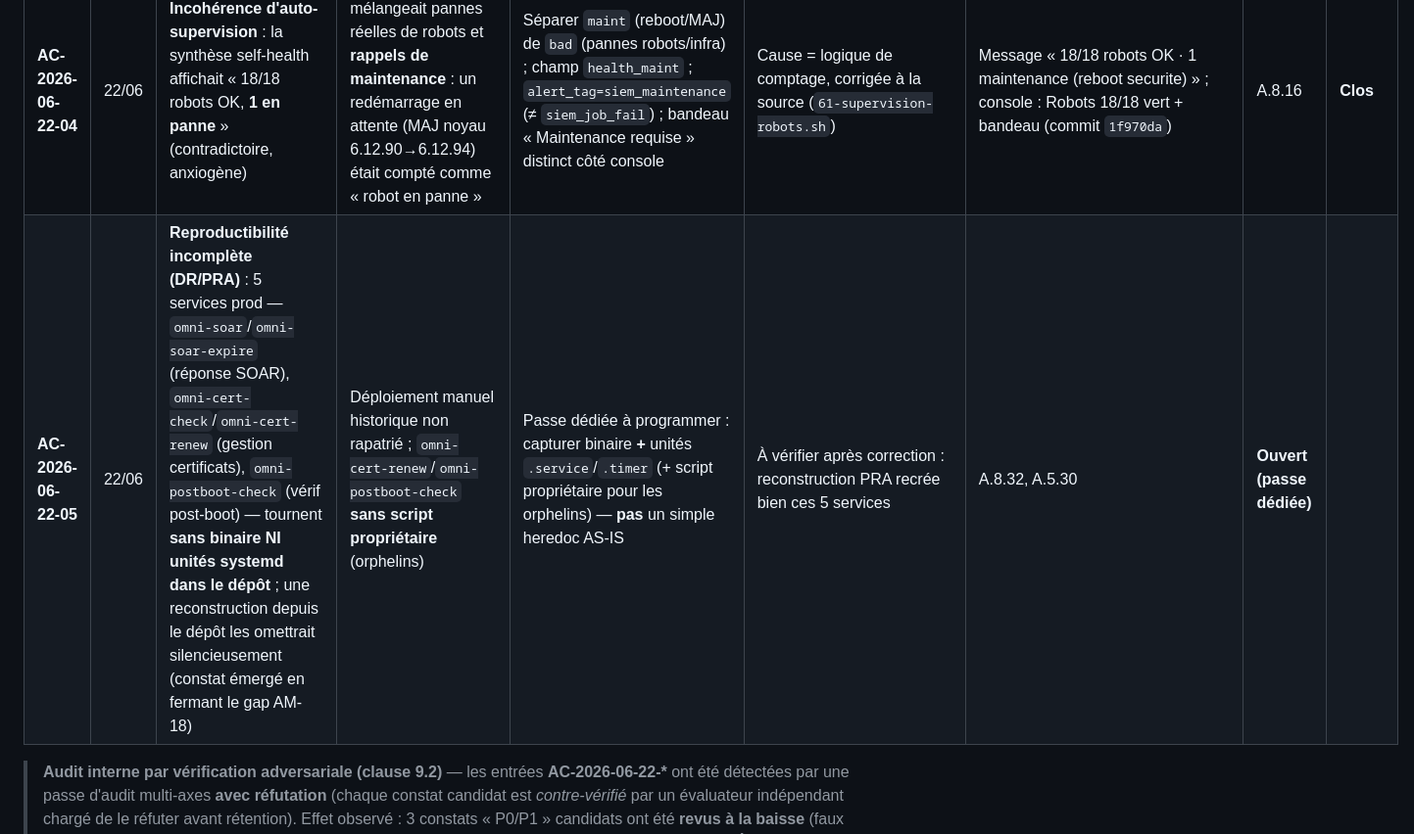
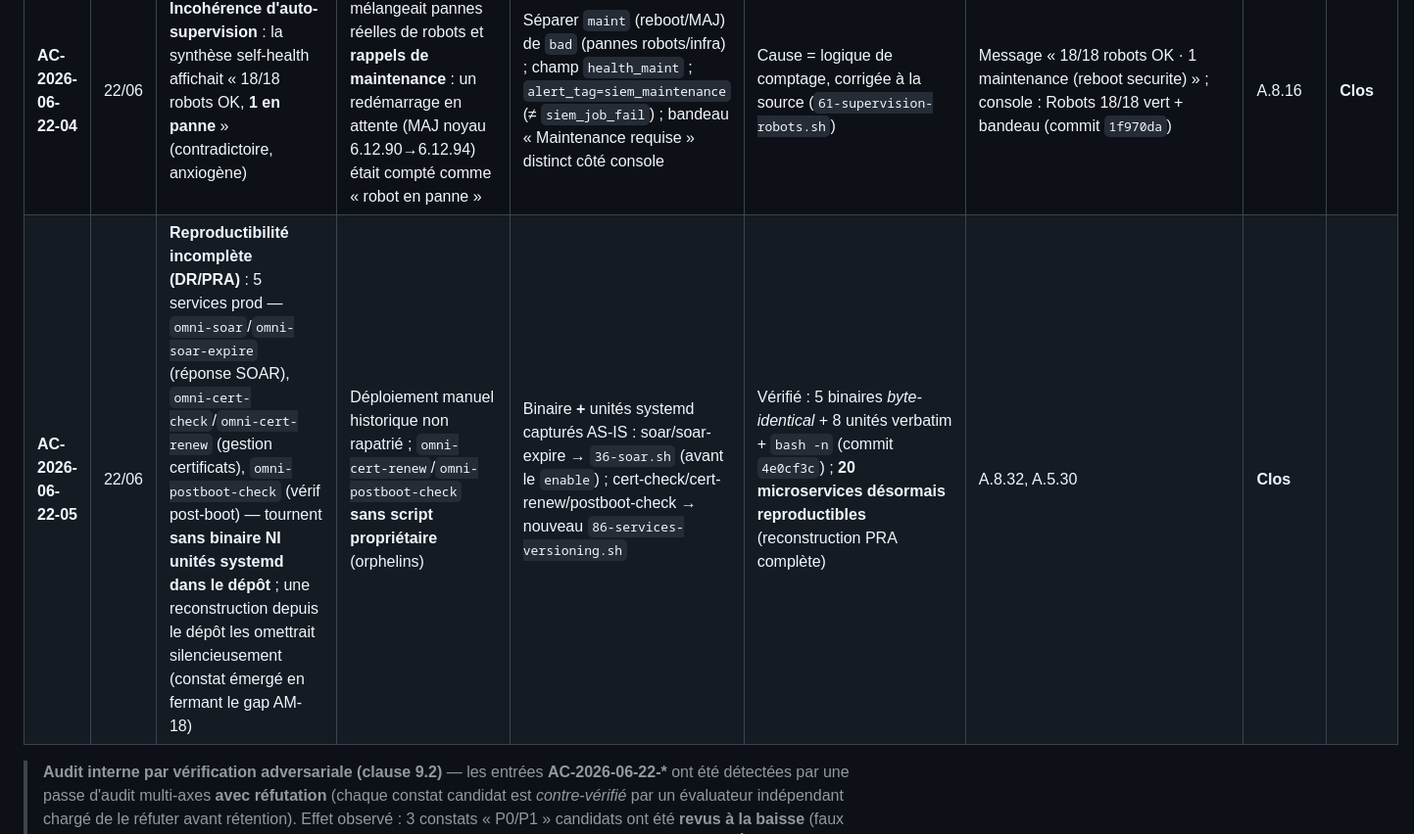
Before and after one commit to jmorin-info/omnitech-siem-setup, a Markdown page: docs/REGISTRE-AMELIORATION-CONTINUE.md, the part around the change. Shown at 98% size. GitHub-like rendering.

Commit message:
ISO : AC-05 clos (20 microservices reproductibles, PRA complet)

```diff
--- a/docs/REGISTRE-AMELIORATION-CONTINUE.md
+++ b/docs/REGISTRE-AMELIORATION-CONTINUE.md
@@ -23,7 +23,7 @@
 | **AC-2026-06-22-02** | 22/06 | **Allowlist FP inopérante** : table de lookup `omni-fp-allowlist` **vide** (moitié « lookup » de l'anti-FP morte ; filet `contains()` intact) | Graylog `CSVFileDataAdapter` **rejette tout le fichier** si une ligne n'a pas 2 colonnes ; les lignes de commentaire `#` (1 colonne) cassaient le CSV | Livrer un CSV **filtré** (en-tête + données), commentaires conservés en source | Filtrage **intégré au script `81`** (anti-récidive au prochain provisioning) | Lookup résout en live (`winlogbeat`→…, `adobeupdateservice`/`f5vpncleanup` OK ; reload adaptateur ~16 s) (commit `1a6acdf`) | A.8.16 | **Clos** |
 | **AC-2026-06-22-03** | 22/06 | **Robustesse en mode dégradé** : `oms-ml` levait `ValueError` (au lieu du skip prévu) si OpenSearch injoignable ; `oms-xdr` pouvait planter tout un cycle sur une sévérité inconnue, et **masquait silencieusement** les règles dépendant d'un signal en échec | (ml) chemin d'erreur renvoyant un 3-uplet pour 4 valeurs déballées ; (xdr) `KeyError` sur accès direct au dict de sévérité ; signal en échec == ensemble vide indistinguable | (ml) 4-uplet ; (xdr) `.get()` défensif + **émission d'un événement `xdr_health`** quand un signal échoue (perte de couverture rendue visible) | Tripwire interne : la dégradation alimente désormais le SIEM (`event_source=xdr_health`) au lieu d'être muette | `py_compile` + 24 tests verts (commit `12eae92`) | A.8.16 | **Clos** |
 | **AC-2026-06-22-04** | 22/06 | **Incohérence d'auto-supervision** : la synthèse self-health affichait « 18/18 robots OK, **1 en panne** » (contradictoire, anxiogène) | Le compteur `bad` mélangeait pannes réelles de robots et **rappels de maintenance** : un redémarrage en attente (MAJ noyau 6.12.90→6.12.94) était compté comme « robot en panne » | Séparer `maint` (reboot/MAJ) de `bad` (pannes robots/infra) ; champ `health_maint` ; `alert_tag=siem_maintenance` (≠ `siem_job_fail`) ; bandeau « Maintenance requise » distinct côté console | Cause = logique de comptage, corrigée à la source (`61-supervision-robots.sh`) | Message « 18/18 robots OK · 1 maintenance (reboot securite) » ; console : Robots 18/18 vert + bandeau (commit `1f970da`) | A.8.16 | **Clos** |
-| **AC-2026-06-22-05** | 22/06 | **Reproductibilité incomplète (DR/PRA)** : 5 services prod — `omni-soar`/`omni-soar-expire` (réponse SOAR), `omni-cert-check`/`omni-cert-renew` (gestion certificats), `omni-postboot-check` (vérif post‑boot) — tournent **sans binaire NI unités systemd dans le dépôt** ; une reconstruction depuis le dépôt les omettrait silencieusement (constat émergé en fermant le gap AM-18) | Déploiement manuel historique non rapatrié ; `omni-cert-renew`/`omni-postboot-check` **sans script propriétaire** (orphelins) | Passe dédiée à programmer : capturer binaire **+** unités `.service`/`.timer` (+ script propriétaire pour les orphelins) — **pas** un simple heredoc AS-IS | À vérifier après correction : reconstruction PRA recrée bien ces 5 services | A.8.32, A.5.30 | **Ouvert (passe dédiée)** |
+| **AC-2026-06-22-05** | 22/06 | **Reproductibilité incomplète (DR/PRA)** : 5 services prod — `omni-soar`/`omni-soar-expire` (réponse SOAR), `omni-cert-check`/`omni-cert-renew` (gestion certificats), `omni-postboot-check` (vérif post‑boot) — tournent **sans binaire NI unités systemd dans le dépôt** ; une reconstruction depuis le dépôt les omettrait silencieusement (constat émergé en fermant le gap AM-18) | Déploiement manuel historique non rapatrié ; `omni-cert-renew`/`omni-postboot-check` **sans script propriétaire** (orphelins) | Binaire **+** unités systemd capturés AS-IS : soar/soar-expire → `36-soar.sh` (avant le `enable`) ; cert-check/cert-renew/postboot-check → nouveau `86-services-versioning.sh` | Vérifié : 5 binaires *byte-identical* + 8 unités verbatim + `bash -n` (commit `4e0cf3c`) ; **20 microservices désormais reproductibles** (reconstruction PRA complète) | A.8.32, A.5.30 | **Clos** |
 
 > **Audit interne par vérification adversariale (clause 9.2)** — les entrées **AC-2026-06-22-\*** ont été détectées par une passe d'audit multi-axes **avec réfutation** (chaque constat candidat est *contre-vérifié* par un évaluateur indépendant chargé de le réfuter avant rétention). Effet observé : 3 constats « P0/P1 » candidats ont été **revus à la baisse** (faux positifs d'audit écartés), et le « bug d'ordre de sévérité FortiGate » du backlog a été **prouvé OBSOLÈTE** (la règle `omni-forti-05-severity` est désormais un simple enrichissement par table de lookup, mono-condition, vérifié cohérent sur 84,86 M de documents — aucune action requise). La capacité du SMSI à **détecter et corriger ses propres écarts** (et à écarter les faux positifs) est elle-même une preuve d'efficacité (clause 10).
 
```
